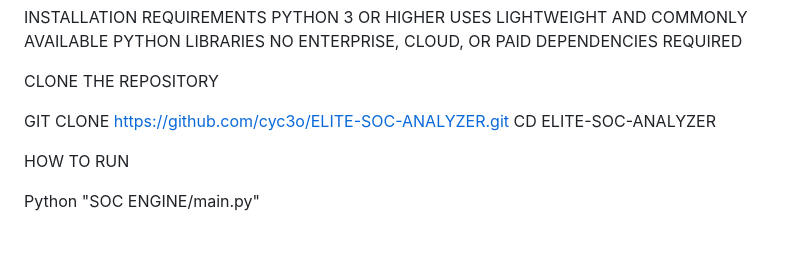
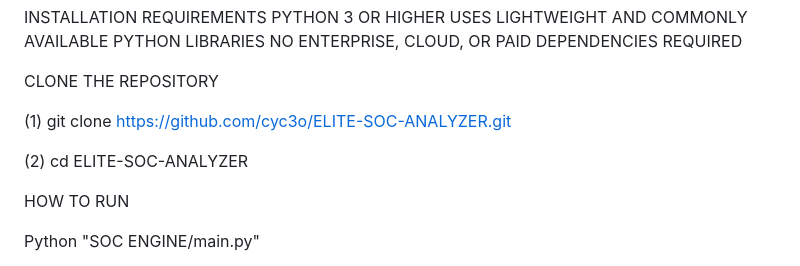
Before and after one commit to cyc3o/ELITE-SOC-ANALYZER, a Markdown page: README.md, the part around the change. Rendered like a GitHub page; blank space fills up the shorter version.

```diff
--- a/README.md
+++ b/README.md
@@ -60,8 +60,9 @@ NO ENTERPRISE, CLOUD, OR PAID DEPENDENCIES REQUIRED
 CLONE THE REPOSITORY
 
 
-GIT CLONE https://github.com/cyc3o/ELITE-SOC-ANALYZER.git
-CD ELITE-SOC-ANALYZER
+(1) git clone https://github.com/cyc3o/ELITE-SOC-ANALYZER.git
+
+(2)  cd ELITE-SOC-ANALYZER
 
 
 
```
